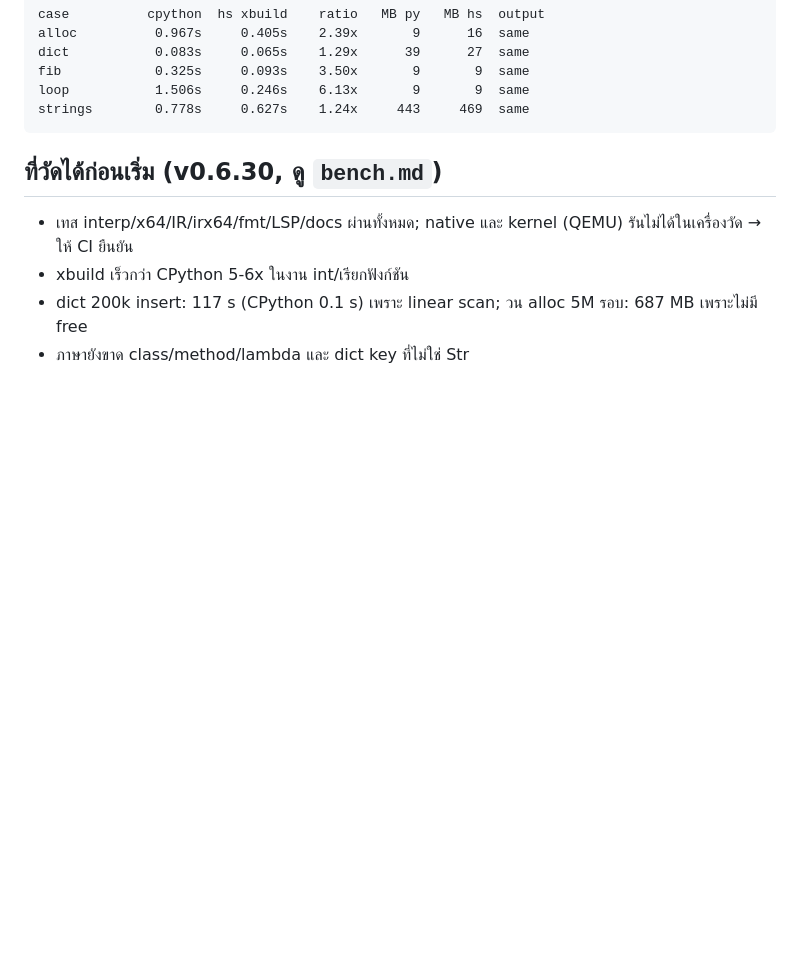
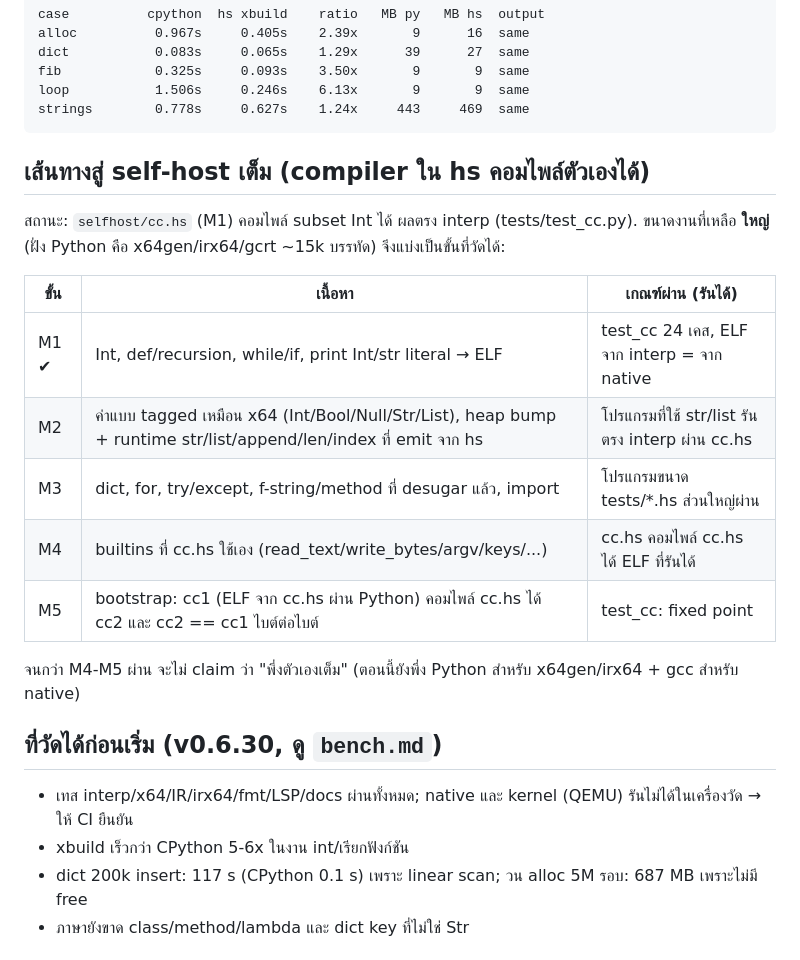
Before and after one commit to Ashveil1/holyshit, a Markdown page: docs/ROADMAP.md, the part around the change. GitHub-like rendering; blank space fills up the shorter version.

Commit message:
ROADMAP: staged path to a self-compiling compiler

````diff
--- a/docs/ROADMAP.md
+++ b/docs/ROADMAP.md
@@ -30,6 +30,20 @@ fib            0.325s     0.093s    3.50x       9       9  same
 loop           1.506s     0.246s    6.13x       9       9  same
 strings        0.778s     0.627s    1.24x     443     469  same
 ```
+
+## เส้นทางสู่ self-host เต็ม (compiler ใน hs คอมไพล์ตัวเองได้)
+
+สถานะ: `selfhost/cc.hs` (M1) คอมไพล์ subset Int ได้ ผลตรง interp (tests/test_cc.py). ขนาดงานที่เหลือ **ใหญ่** (ฝั่ง Python คือ x64gen/irx64/gcrt ~15k บรรทัด) จึงแบ่งเป็นขั้นที่วัดได้:
+
+| ขั้น | เนื้อหา | เกณฑ์ผ่าน (รันได้) |
+|---|---|---|
+| M1 ✔ | Int, def/recursion, while/if, print Int/str literal → ELF | test_cc 24 เคส, ELF จาก interp = จาก native |
+| M2 | ค่าแบบ tagged เหมือน x64 (Int/Bool/Null/Str/List), heap bump + runtime str/list/append/len/index ที่ emit จาก hs | โปรแกรมที่ใช้ str/list รันตรง interp ผ่าน cc.hs |
+| M3 | dict, for, try/except, f-string/method ที่ desugar แล้ว, import | โปรแกรมขนาด tests/*.hs ส่วนใหญ่ผ่าน |
+| M4 | builtins ที่ cc.hs ใช้เอง (read_text/write_bytes/argv/keys/...) | cc.hs คอมไพล์ cc.hs ได้ ELF ที่รันได้ |
+| M5 | bootstrap: cc1 (ELF จาก cc.hs ผ่าน Python) คอมไพล์ cc.hs ได้ cc2 และ cc2 == cc1 ไบต์ต่อไบต์ | test_cc: fixed point |
+
+จนกว่า M4-M5 ผ่าน จะไม่ claim ว่า "พึ่งตัวเองเต็ม" (ตอนนี้ยังพึ่ง Python สำหรับ x64gen/irx64 + gcc สำหรับ native)
 
 ## ที่วัดได้ก่อนเริ่ม (v0.6.30, ดู `bench.md`)
 
````
